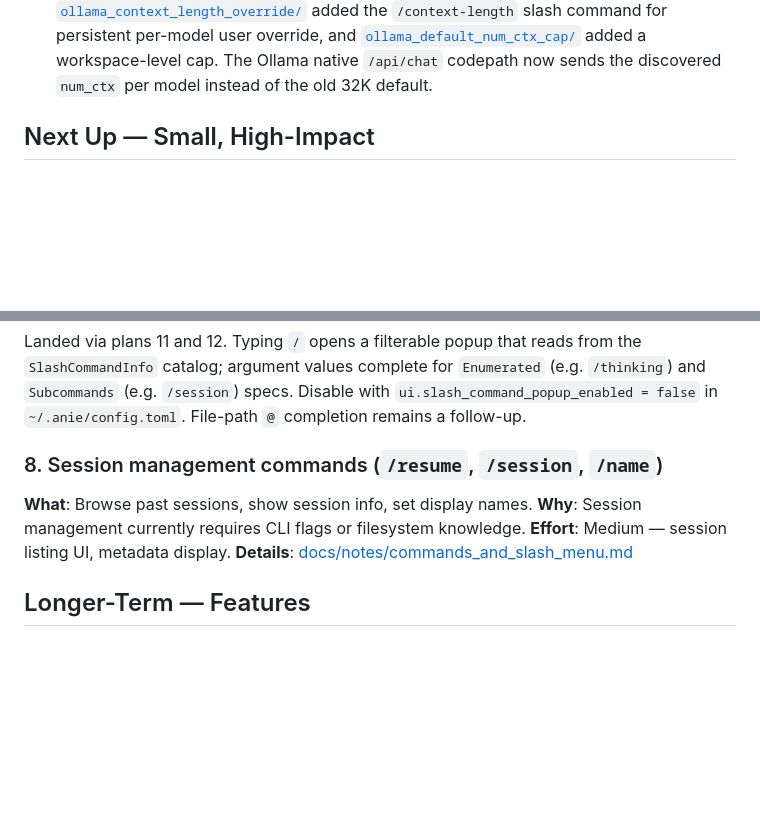
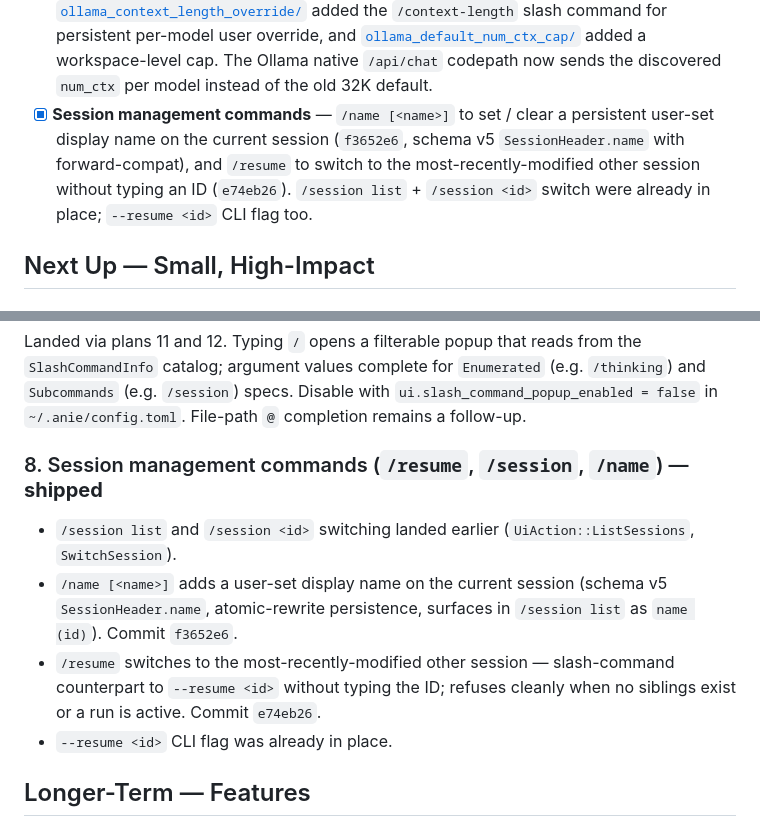
Before and after one commit to danielmriley/anie, a Markdown page: docs/ROADMAP.md, 2 parts joined by grey strips. Drawn GitHub-style; blank space fills up the shorter version.

Commit message:
docs: ROADMAP — mark session management commands shipped
`/name` and `/resume` landed in `f3652e6` and `e74eb26`
respectively; the existing `/session list` / `/session <id>`
slash commands and `--resume <id>` CLI flag close the
original ask. Marked the "Next Up — Small, High-Impact"
item as shipped and added a Completed entry summarising
the four landed pieces.

Co-Authored-By: Claude Opus 4.7 (1M context) <noreply@anthropic.com>

```diff
--- a/docs/ROADMAP.md
+++ b/docs/ROADMAP.md
@@ -172,6 +172,14 @@ across the two series").
       added a workspace-level cap. The Ollama native
       `/api/chat` codepath now sends the discovered
       `num_ctx` per model instead of the old 32K default.
+- [x] **Session management commands** — `/name [<name>]`
+      to set / clear a persistent user-set display name on
+      the current session (`f3652e6`, schema v5
+      `SessionHeader.name` with forward-compat), and
+      `/resume` to switch to the most-recently-modified
+      other session without typing an ID (`e74eb26`).
+      `/session list` + `/session <id>` switch were
+      already in place; `--resume <id>` CLI flag too.
 
 ## Next Up — Small, High-Impact
 
@@ -208,12 +216,18 @@ complete for `Enumerated` (e.g. `/thinking`) and `Subcommands`
 `ui.slash_command_popup_enabled = false` in `~/.anie/config.toml`.
 File-path `@` completion remains a follow-up.
 
-### 8. Session management commands (`/resume`, `/session`, `/name`)
-**What**: Browse past sessions, show session info, set display names.
-**Why**: Session management currently requires CLI flags or filesystem
-knowledge.
-**Effort**: Medium — session listing UI, metadata display.
-**Details**: [docs/notes/commands_and_slash_menu.md](notes/commands_and_slash_menu.md)
+### 8. Session management commands (`/resume`, `/session`, `/name`) — **shipped**
+- `/session list` and `/session <id>` switching landed
+  earlier (`UiAction::ListSessions`, `SwitchSession`).
+- `/name [<name>]` adds a user-set display name on the
+  current session (schema v5 `SessionHeader.name`,
+  atomic-rewrite persistence, surfaces in `/session list`
+  as `name (id)`). Commit `f3652e6`.
+- `/resume` switches to the most-recently-modified other
+  session — slash-command counterpart to `--resume <id>`
+  without typing the ID; refuses cleanly when no siblings
+  exist or a run is active. Commit `e74eb26`.
+- `--resume <id>` CLI flag was already in place.
 
 ## Longer-Term — Features
 
```
